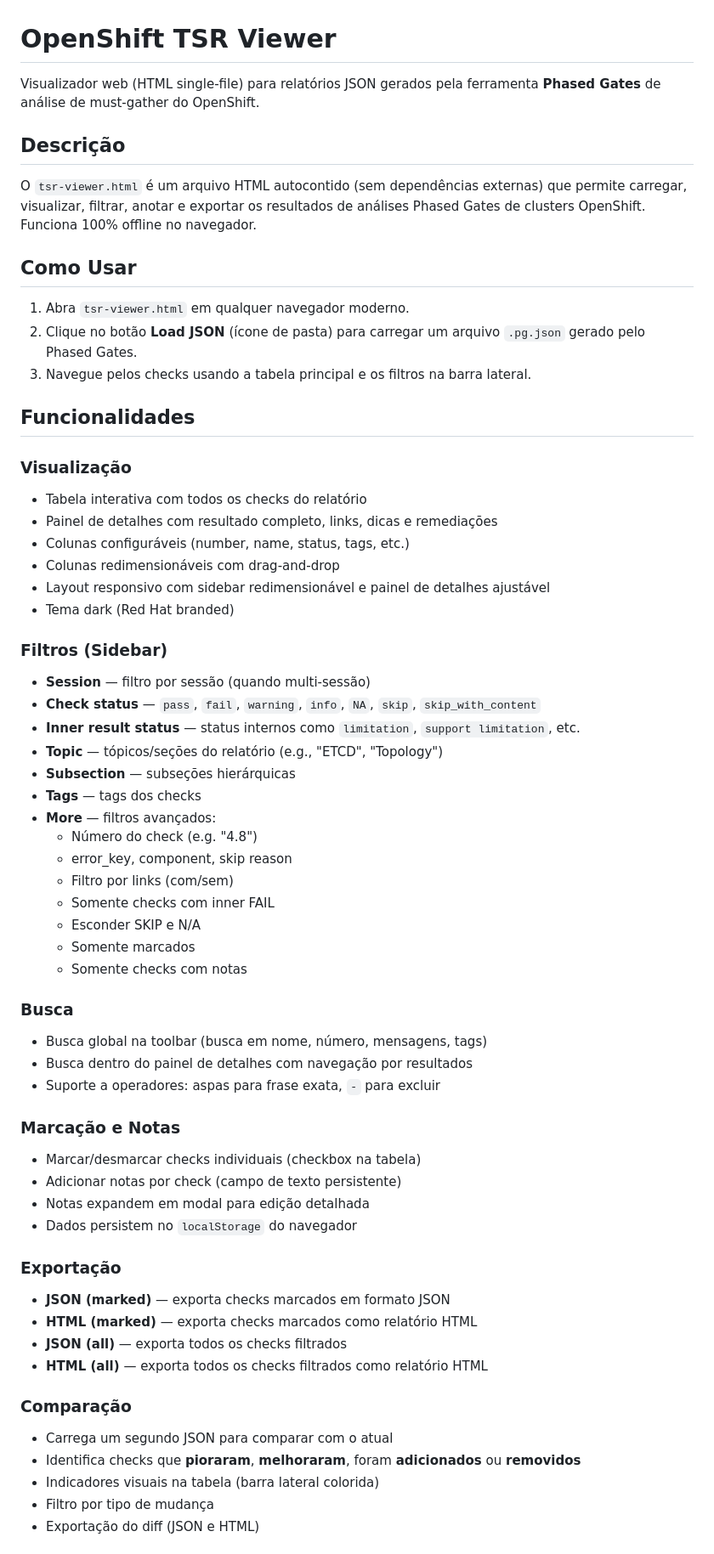
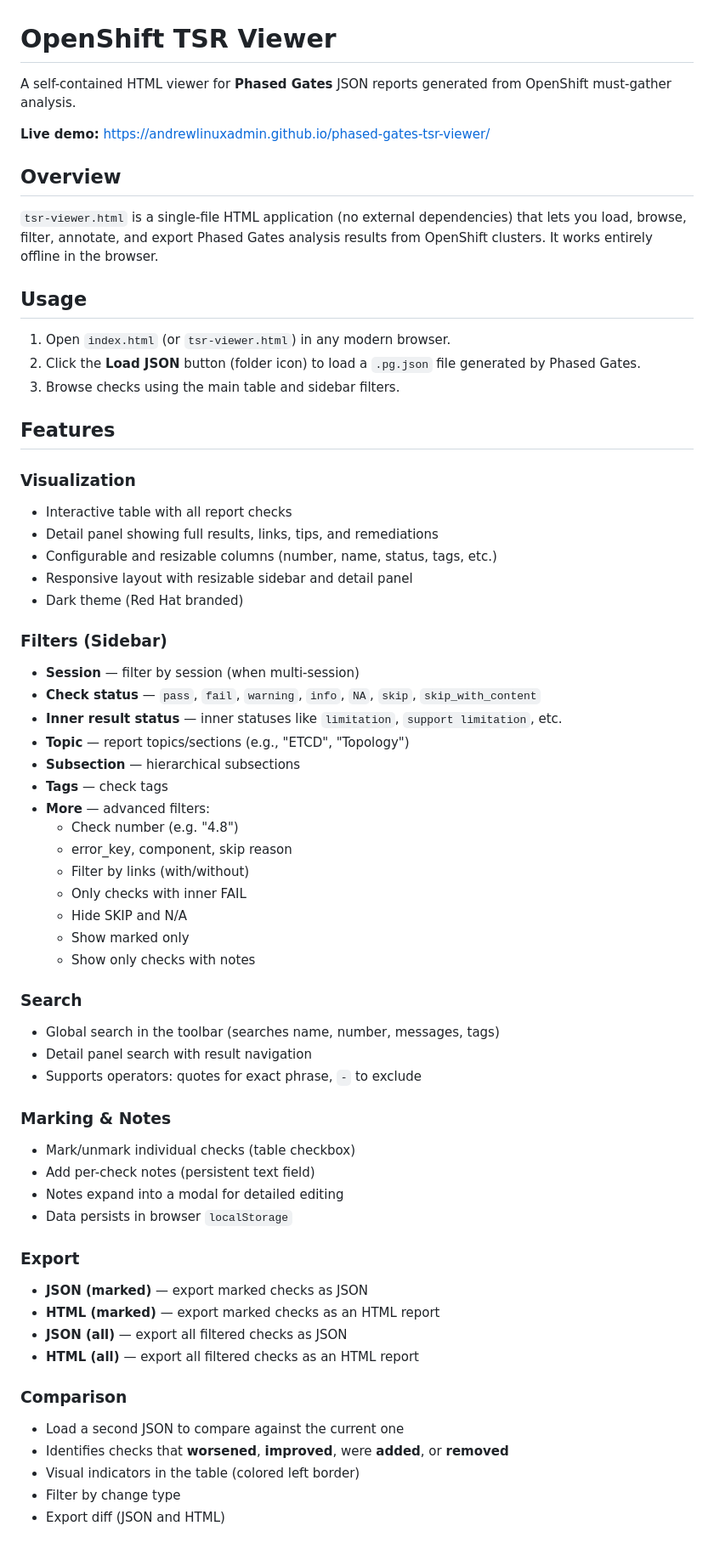
Before and after one commit to andrewlinuxadmin/phased-gates-tsr-viewer, a Markdown page: README.md, the part around one of its changes. Shown at 85% size. Rendered like a GitHub page.

Commit message:
Rewrite README in English
Co-authored-by: Cursor <cursoragent@cursor.com>

```diff
--- a/README.md
+++ b/README.md
@@ -1,64 +1,65 @@
 # OpenShift TSR Viewer
 
-Visualizador web (HTML single-file) para relatórios JSON gerados pela ferramenta **Phased Gates** de análise de must-gather do OpenShift.
+A self-contained HTML viewer for **Phased Gates** JSON reports generated from OpenShift must-gather analysis.
 
-## Descrição
+**Live demo:** https://andrewlinuxadmin.github.io/phased-gates-tsr-viewer/
 
-O `tsr-viewer.html` é um arquivo HTML autocontido (sem dependências externas) que permite carregar, visualizar, filtrar, anotar e exportar os resultados de análises Phased Gates de clusters OpenShift. Funciona 100% offline no navegador.
+## Overview
 
-## Como Usar
+`tsr-viewer.html` is a single-file HTML application (no external dependencies) that lets you load, browse, filter, annotate, and export Phased Gates analysis results from OpenShift clusters. It works entirely offline in the browser.
 
-1. Abra `tsr-viewer.html` em qualquer navegador moderno.
-2. Clique no botão **Load JSON** (ícone de pasta) para carregar um arquivo `.pg.json` gerado pelo Phased Gates.
-3. Navegue pelos checks usando a tabela principal e os filtros na barra lateral.
+## Usage
 
-## Funcionalidades
+1. Open `index.html` (or `tsr-viewer.html`) in any modern browser.
+2. Click the **Load JSON** button (folder icon) to load a `.pg.json` file generated by Phased Gates.
+3. Browse checks using the main table and sidebar filters.
 
-### Visualização
-- Tabela interativa com todos os checks do relatório
-- Painel de detalhes com resultado completo, links, dicas e remediações
-- Colunas configuráveis (number, name, status, tags, etc.)
-- Colunas redimensionáveis com drag-and-drop
-- Layout responsivo com sidebar redimensionável e painel de detalhes ajustável
-- Tema dark (Red Hat branded)
+## Features
 
-### Filtros (Sidebar)
-- **Session** — filtro por sessão (quando multi-sessão)
+### Visualization
+- Interactive table with all report checks
+- Detail panel showing full results, links, tips, and remediations
+- Configurable and resizable columns (number, name, status, tags, etc.)
+- Responsive layout with resizable sidebar and detail panel
+- Dark theme (Red Hat branded)
+
+### Filters (Sidebar)
+- **Session** — filter by session (when multi-session)
 - **Check status** — `pass`, `fail`, `warning`, `info`, `NA`, `skip`, `skip_with_content`
-- **Inner result status** — status internos como `limitation`, `support limitation`, etc.
-- **Topic** — tópicos/seções do relatório (e.g., "ETCD", "Topology")
-- **Subsection** — subseções hierárquicas
-- **Tags** — tags dos checks
-- **More** — filtros avançados:
-  - Número do check (e.g. "4.8")
+- **Inner result status** — inner statuses like `limitation`, `support limitation`, etc.
+- **Topic** — report topics/sections (e.g., "ETCD", "Topology")
+- **Subsection** — hierarchical subsections
+- **Tags** — check tags
+- **More** — advanced filters:
+  - Check number (e.g. "4.8")
   - error_key, component, skip reason
-  - Filtro por links (com/sem)
-  - Somente checks com inner FAIL
-  - Esconder SKIP e N/A
-  - Somente marcados
-  - Somente checks com notas
+  - Filter by links (with/without)
+  - Only checks with inner FAIL
+  - Hide SKIP and N/A
+  - Show marked only
+  - Show only checks with notes
 
-### Busca
-- Busca global na toolbar (busca em nome, número, mensagens, tags)
-- Busca dentro do painel de detalhes com navegação por resultados
-- Suporte a operadores: aspas para frase exata, `-` para excluir
+### Search
+- Global search in the toolbar (searches name, number, messages, tags)
+- Detail panel search with result navigation
+- Supports operators: quotes for exact phrase, `-` to exclude
 
-### Marcação e Notas
-- Marcar/desmarcar checks individuais (checkbox na tabela)
-- Adicionar notas por check (campo de texto persistente)
-- Notas expandem em modal para edição detalhada
-- Dados persistem no `localStorage` do navegador
+### Marking & Notes
+- Mark/unmark individual checks (table checkbox)
+- Add per-check notes (persistent text field)
+- Notes expand into a modal for detailed editing
+- Data persists in browser `localStorage`
 
-### Exportação
-- **JSON (marked)** — exporta checks marcados em formato JSON
-- **HTML (marked)** — exporta checks marcados como relatório HTML
-- **JSON (all)** — exporta todos os checks filtrados
-- **HTML (all)** — exporta todos os checks filtrados como relatório HTML
+### Export
+- **JSON (marked)** — export marked checks as JSON
+- **HTML (marked)** — export marked checks as an HTML report
+- **JSON (all)** — export all filtered checks as JSON
+- **HTML (all)** — export all filtered checks as an HTML report
 
-### Comparação
-- Carrega um segundo JSON para comparar com o atual
-- Identifica checks que **pioraram**, **melhoraram**, foram **adicionados** ou **removidos**
-- Indicadores visuais na tabela (barra lateral colorida)
-- Filtro por tipo de mudança
-- Exportação do diff (JSON e HTML)
+### Comparison
+- Load a second JSON to compare against the current one
+- Identifies checks that **worsened**, **improved**, were **added**, or **removed**
+- Visual indicators in the table (colored left border)
+- Filter by change type
+- Export diff (JSON and HTML)
 
```
Also changed, not shown: other parts of README.md (+29 -25 lines).
